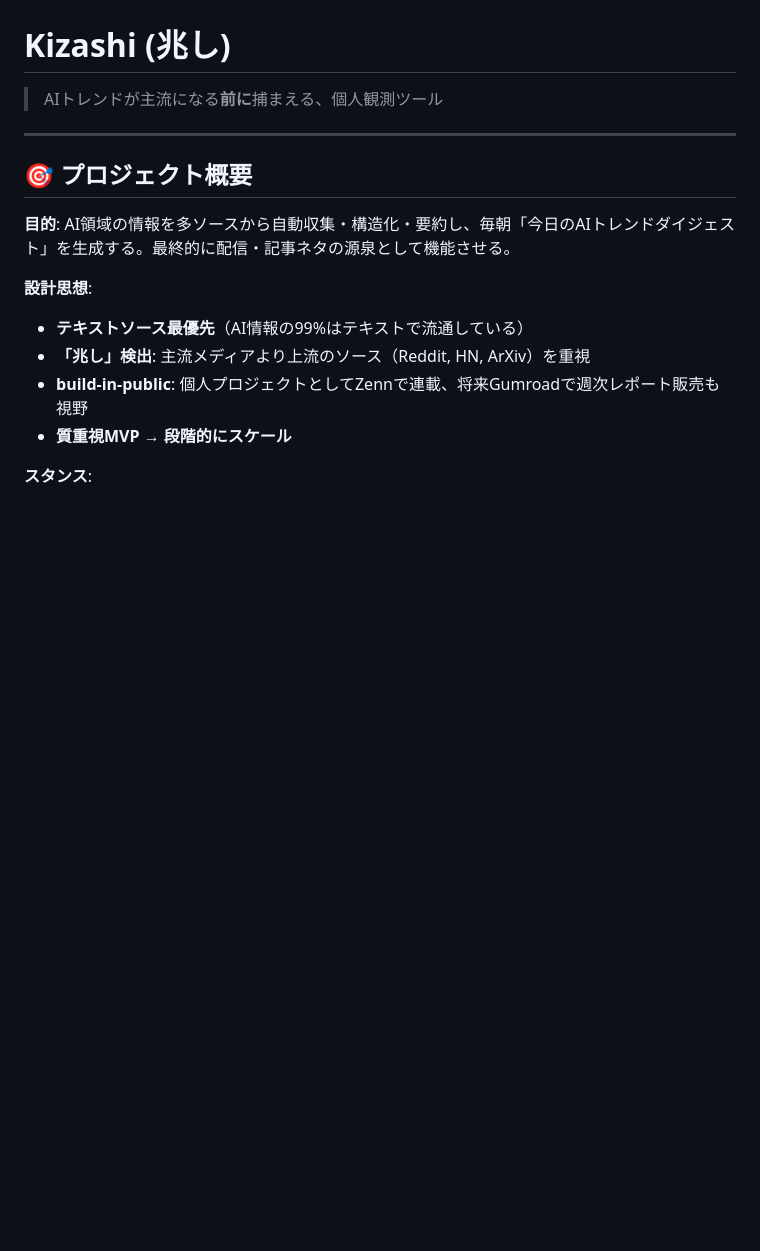
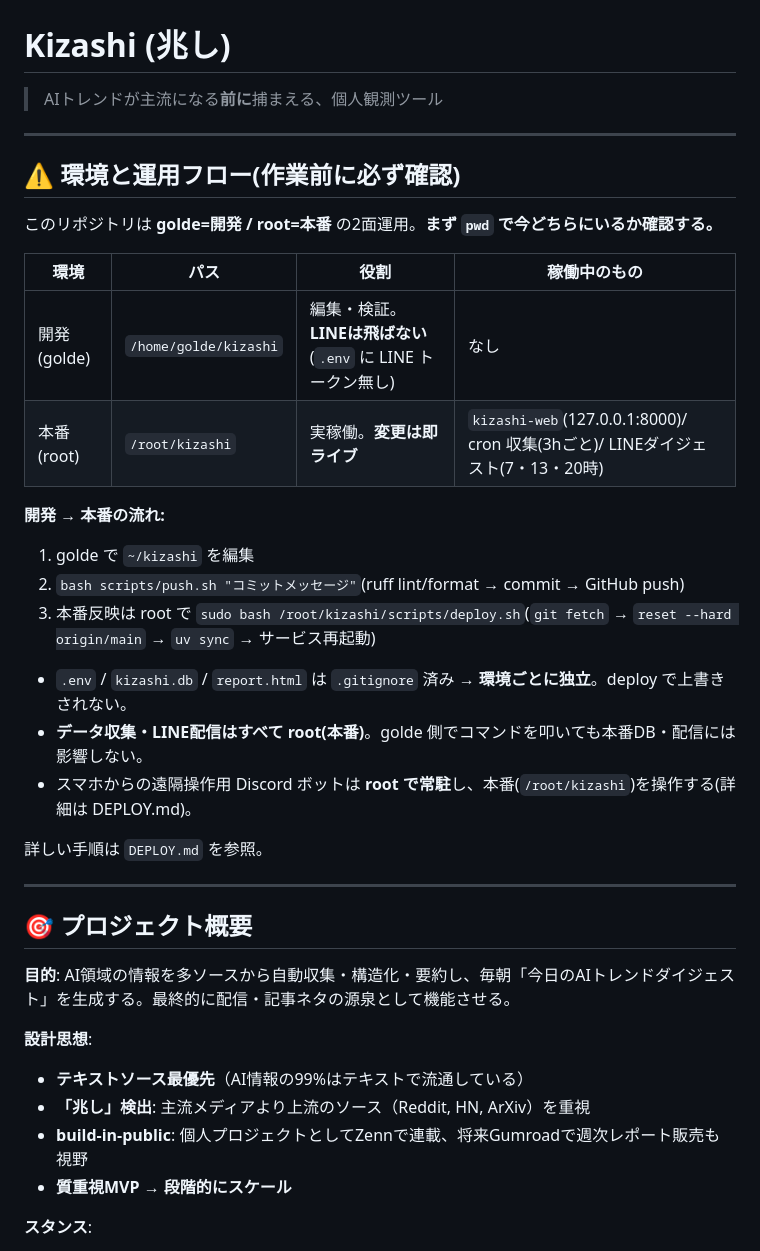
Before and after one commit to Keinchan/kizashi, a Markdown page: CLAUDE.md, the part around the change. Drawn GitHub-style; blank space fills up the shorter version.

Commit message:
docs: CLAUDE.md にdev/prod運用フローを明記(Cluade.md リネーム)
- Cluade.md(タイポ)を CLAUDE.md にリネームし自動読込されるように
- 冒頭に golde=開発 / root=本番 の運用表と push→deploy フローを追記
- LINE配信・収集は root のみである旨を明記

Co-Authored-By: Claude Opus 4.8 (1M context) <noreply@anthropic.com>

```diff
--- a/Cluade.md
+++ b/CLAUDE.md
@@ -1,6 +1,28 @@
 # Kizashi (兆し)
 
 > AIトレンドが主流になる**前に**捕まえる、個人観測ツール
+
+---
+
+## ⚠️ 環境と運用フロー(作業前に必ず確認)
+
+このリポジトリは **golde=開発 / root=本番** の2面運用。**まず `pwd` で今どちらにいるか確認する。**
+
+| 環境 | パス | 役割 | 稼働中のもの |
+|------|------|------|-------------|
+| 開発 (golde) | `/home/golde/kizashi` | 編集・検証。**LINEは飛ばない**(`.env` に LINE トークン無し) | なし |
+| 本番 (root)  | `/root/kizashi` | 実稼働。**変更は即ライブ** | `kizashi-web`(127.0.0.1:8000)/ cron 収集(3hごと)/ LINEダイジェスト(7・13・20時) |
+
+**開発 → 本番の流れ:**
+1. golde で `~/kizashi` を編集
+2. `bash scripts/push.sh "コミットメッセージ"`(ruff lint/format → commit → GitHub push)
+3. 本番反映は root で `sudo bash /root/kizashi/scripts/deploy.sh`(`git fetch` → `reset --hard origin/main` → `uv sync` → サービス再起動)
+
+- `.env` / `kizashi.db` / `report.html` は `.gitignore` 済み → **環境ごとに独立**。deploy で上書きされない。
+- **データ収集・LINE配信はすべて root(本番)**。golde 側でコマンドを叩いても本番DB・配信には影響しない。
+- スマホからの遠隔操作用 Discord ボットは **root で常駐**し、本番(`/root/kizashi`)を操作する(詳細は DEPLOY.md)。
+
+詳しい手順は `DEPLOY.md` を参照。
 
 ---
 
```
